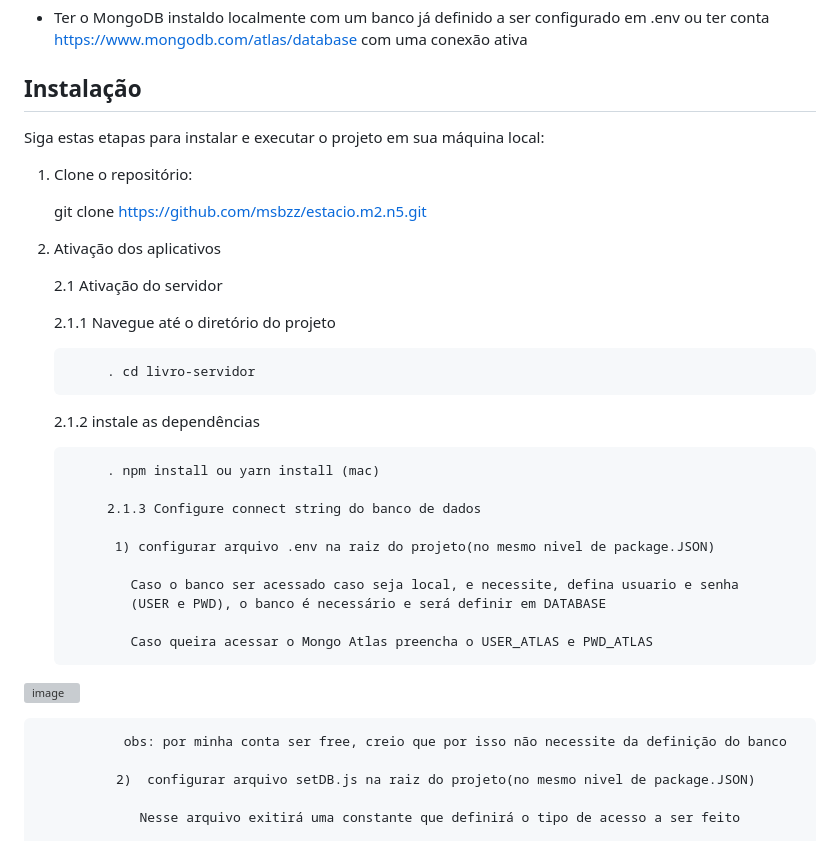
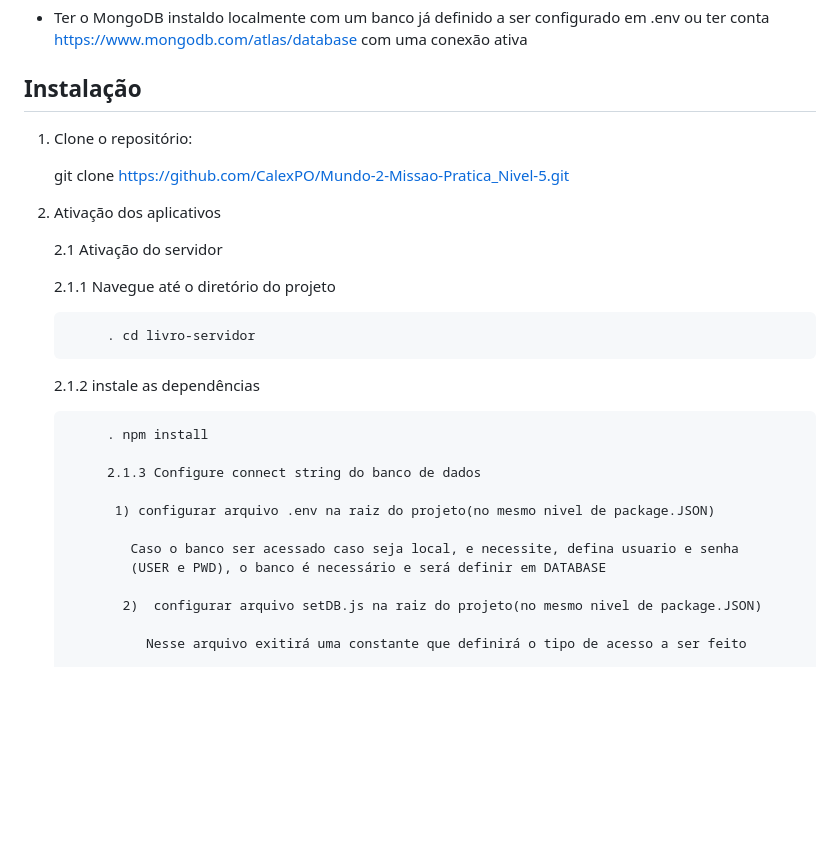
Before and after one commit to CalexPO/Mundo-2-Missao-Pratica_Nivel-5, a Markdown page: README.md, the part around one of its changes. Rendered like a GitHub page; blank space fills up the shorter version; grey boxes are pictures that could not be loaded.

```diff
--- a/README.md
+++ b/README.md
@@ -35,18 +35,14 @@ Antes de iniciar, verifique se você possui os seguintes requisitos:
                 ou  ter conta https://www.mongodb.com/atlas/database com uma conexão ativa
 
 ## Instalação
-Siga estas etapas para instalar e executar o projeto em sua máquina local:
 
 1. Clone o repositório:
 
-
-   git clone https://github.com/msbzz/estacio.m2.n5.git
-
+   git clone https://github.com/CalexPO/Mundo-2-Missao-Pratica_Nivel-5.git
 
 2. Ativação dos aplicativos
 
    2.1 Ativação do servidor
-
 
       2.1.1  Navegue até o diretório do projeto
 
@@ -54,7 +50,7 @@ Siga estas etapas para instalar e executar o projeto em sua máquina local:
 
       2.1.2  instale as dependências
 
-            . npm install ou yarn install (mac)
+            . npm install
 
             2.1.3 Configure connect string do banco de dados
 
@@ -63,16 +59,6 @@ Siga estas etapas para instalar e executar o projeto em sua máquina local:
                Caso o banco ser acessado caso seja local, e necessite, defina usuario e senha
                (USER e PWD), o banco é necessário e será definir em DATABASE
 
-               Caso queira acessar o Mongo Atlas preencha o USER_ATLAS e PWD_ATLAS
-
-
- ![image](https://github.com/msbzz/estacio.m2.n5/assets/44148209/3c288f76-03f0-499f-87a5-c2cf4e5ae5ea)
-
-
-
-
-               obs: por minha conta ser free, creio que por isso não necessite da definição do banco
-
               2)  configurar arquivo setDB.js na raiz do projeto(no mesmo nivel de package.JSON)
 
                  Nesse arquivo exitirá uma constante que definirá o tipo de acesso a ser feito
```
Also changed, not shown: other parts of README.md (+3 -48 lines).
